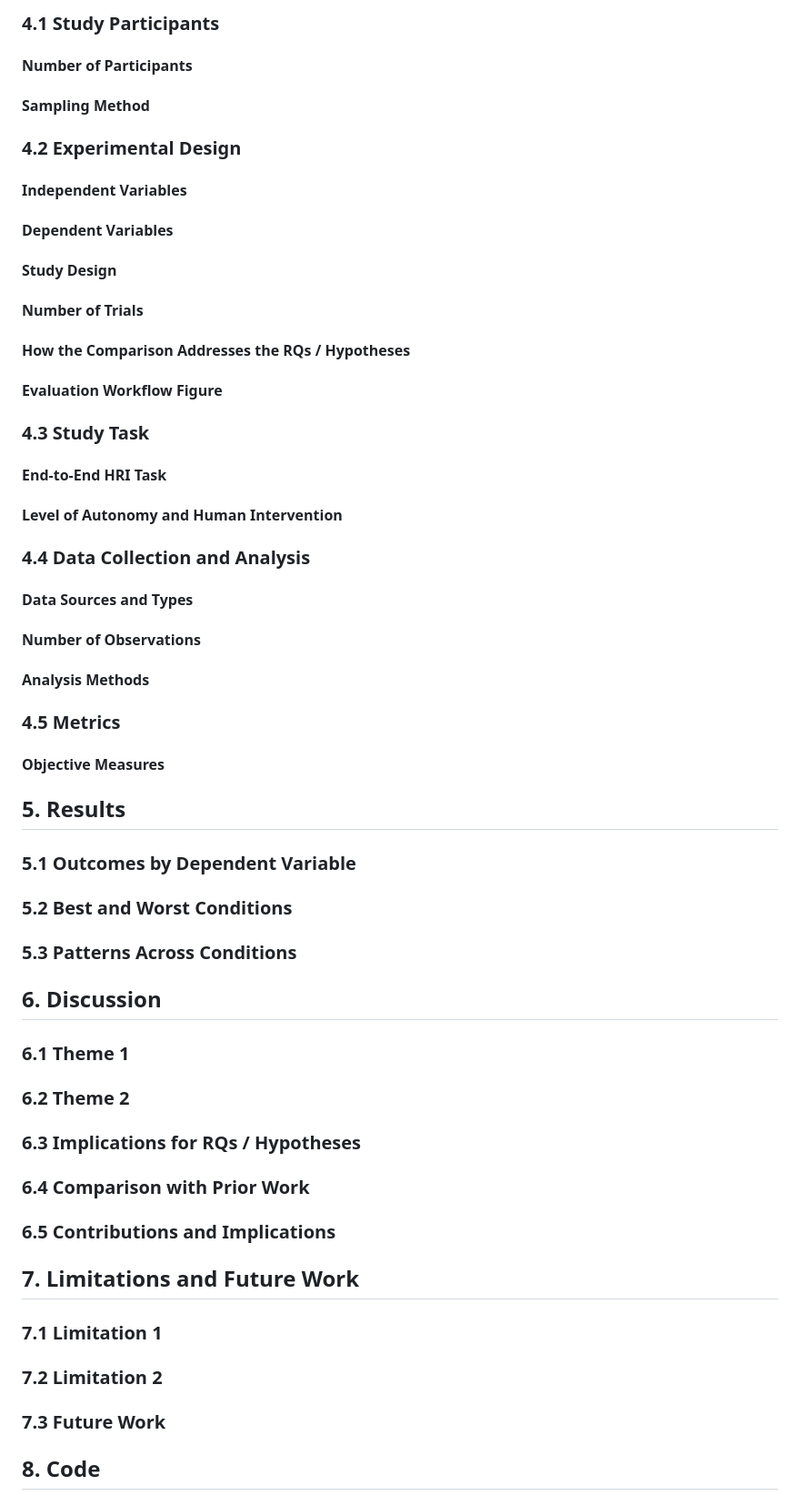
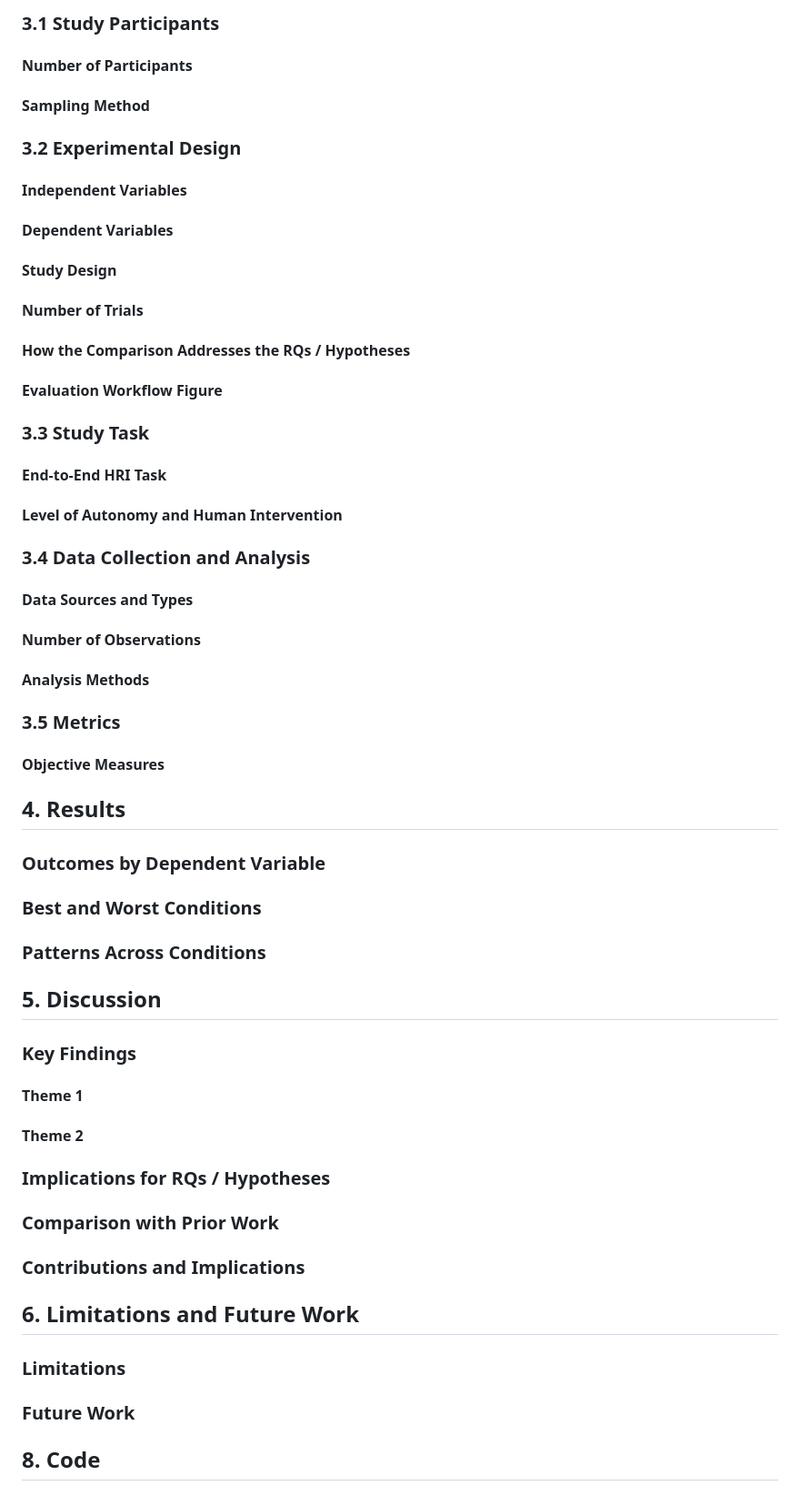
Before and after one commit to nopharshalom/Lab-3-GenAI-for-HRI, a Markdown page: README.md, the part around one of its changes. Shown at 91% size. GitHub-like rendering.

```diff
--- a/README.md
+++ b/README.md
@@ -46,9 +61,9 @@ H2: The robot will verify steps more accurately when the VLM gets a reference im
 
-### 4.1 Study Participants
+### 3.1 Study Participants
 #### Number of Participants
 #### Sampling Method
 
-### 4.2 Experimental Design
+### 3.2 Experimental Design
 #### Independent Variables
 #### Dependent Variables
 #### Study Design
@@ -56,37 +71,37 @@ H2: The robot will verify steps more accurately when the VLM gets a reference im
 #### How the Comparison Addresses the RQs / Hypotheses
 #### Evaluation Workflow Figure
 
-### 4.3 Study Task
+### 3.3 Study Task
 #### End-to-End HRI Task
 #### Level of Autonomy and Human Intervention
 
-### 4.4 Data Collection and Analysis
+### 3.4 Data Collection and Analysis
 #### Data Sources and Types
 #### Number of Observations
 #### Analysis Methods
 
-### 4.5 Metrics
+### 3.5 Metrics
 #### Objective Measures
 
-## 5. Results
+## 4. Results
 
-### 5.1 Outcomes by Dependent Variable
-### 5.2 Best and Worst Conditions
-### 5.3 Patterns Across Conditions
+### Outcomes by Dependent Variable
+### Best and Worst Conditions
+### Patterns Across Conditions
 
-## 6. Discussion
+## 5. Discussion
 
-### 6.1 Theme 1
-### 6.2 Theme 2
-### 6.3 Implications for RQs / Hypotheses
-### 6.4 Comparison with Prior Work
-### 6.5 Contributions and Implications
+### Key Findings
+#### Theme 1
+#### Theme 2
+### Implications for RQs / Hypotheses
+### Comparison with Prior Work
+### Contributions and Implications
 
-## 7. Limitations and Future Work
+## 6. Limitations and Future Work
 
-### 7.1 Limitation 1
-### 7.2 Limitation 2
-### 7.3 Future Work
+### Limitations
+### Future Work
 
 ## 8. Code
 
```
Also changed, not shown: other parts of README.md (+24 -9 lines).
